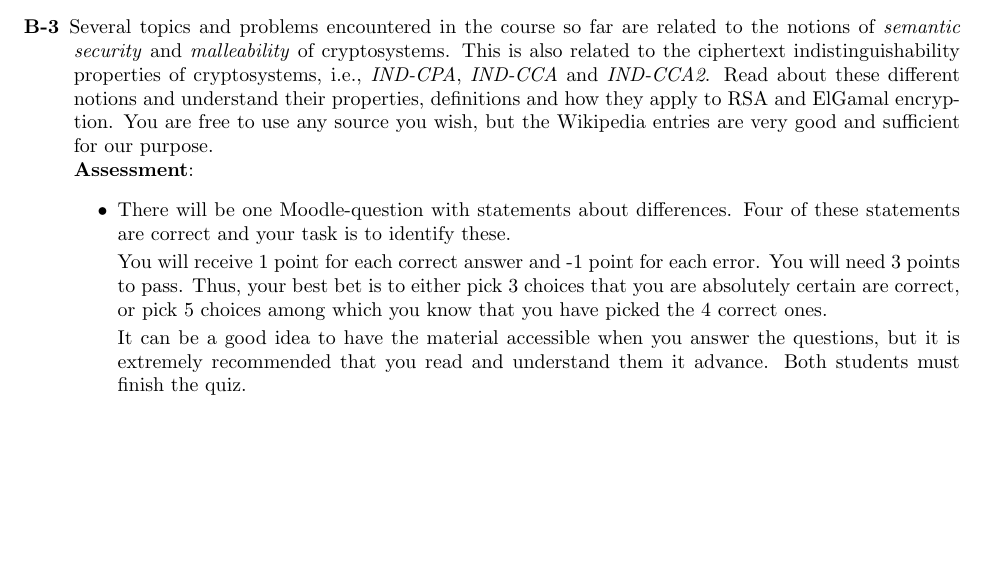
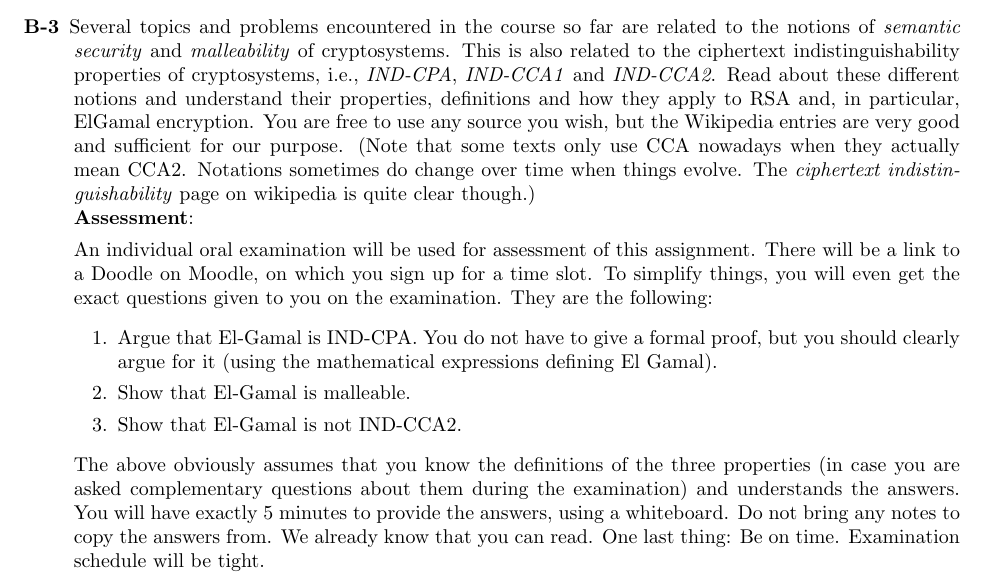
Before and after one commit to eit-lth/Advanced-Web-Security_EITN41, a LaTeX problem sheet (3 E-voting/HomeAssignment_3.tex): part of page 3 of 4, cut so that both start at the same text, the shorter picture padded with empty space. Compiled offline with pdfLaTeX.

Commit message:
Updated assessment for HA3B3.

```diff
--- a/3 E-voting/HomeAssignment_3.tex
+++ b/3 E-voting/HomeAssignment_3.tex
@@ -114,17 +114,16 @@
 				\item There will be a Moodle question following the problem statement above. Both students must finish the Moodle quiz. There will be	a test quiz on Moodle where you can try your implementation as many times as you like. The test quiz will not be graded.
 			\end{itemize}}
 
-			\item[B-3]{Several topics and problems encountered in the course so far are related to the notions of \textit{semantic security} and \textit{malleability} of cryptosystems. This is also related to the ciphertext indistinguishability properties of cryptosystems, i.e., \textit{IND-CPA}, \textit{IND-CCA} and \textit{IND-CCA2}. Read about these different notions and understand their properties, definitions and how they apply to RSA and ElGamal encryption. You are free to use any source you wish, but the Wikipedia entries are very good and sufficient for our purpose.\\
+			\item[B-3]{Several topics and problems encountered in the course so far are related to the notions of \textit{semantic security} and \textit{malleability} of cryptosystems. This is also related to the ciphertext indistinguishability properties of cryptosystems, i.e., \textit{IND-CPA}, \textit{IND-CCA1} and \textit{IND-CCA2}. Read about these different notions and understand their properties, definitions and how they apply to RSA and, in particular, ElGamal encryption. You are free to use any source you wish, but the Wikipedia entries are very good and sufficient for our purpose. (Note that some texts only use CCA nowadays when they actually mean CCA2. Notations sometimes do change over time when things evolve. The \textit{ciphertext indistinguishability} page on wikipedia is quite clear though.)\\
 				\textbf{Assessment}:
-				\begin{itemize}
-					\item There will be one Moodle-question with statements about differences. Four of these statements are correct and your task is to identify these.
 
-					You will receive 1 point for each correct answer and -1 point for each error. You will need 3 points to pass. Thus, your best bet is to either pick 3 choices that you are absolutely certain are correct, or pick 5 choices among which you know that you have picked the 4 correct ones.
-
-					It can be a good idea to have the material accessible when you answer the questions, but it is extremely recommended that you read and understand them it advance. Both students must finish the quiz.
-				\end{itemize}}
-
-
+			An individual oral examination will be used for assessment of this assignment. There will be a link to a Doodle on Moodle, on which you sign up for a time slot. To simplify things, you will even get the exact questions given to you on the examination. They are the following:
+			\begin{enumerate}
+				\item Argue that El-Gamal is IND-CPA. You do not have to give a formal proof, but you should clearly argue for it (using the mathematical expressions defining El Gamal).
+				\item Show that El-Gamal is malleable.
+				\item Show that El-Gamal is not IND-CCA2.
+			\end{enumerate}
+			The above obviously assumes that you know the definitions of the three properties (in case you are asked complementary questions about them during the examination) and understands the answers. You will have exactly 5 minutes to provide the answers, using a whiteboard. Do not bring any notes to copy the answers from. We already know that you can read. One last thing: Be on time. Examination schedule will be tight.}
 			\end{description}
 
 			\clearpage
```
Also changed, not shown: 2 Anonymity/HomeAssignment_2.pdf, 3 E-voting/HomeAssignment_3.pdf.
